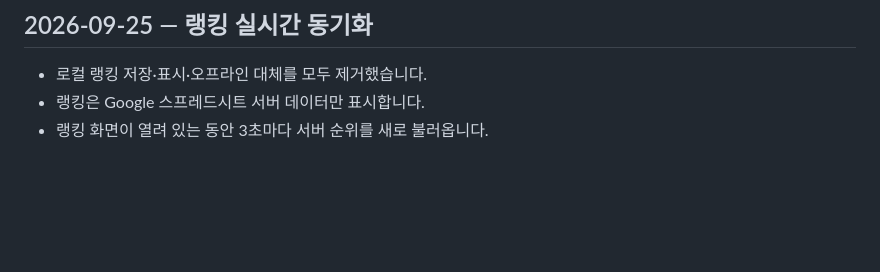
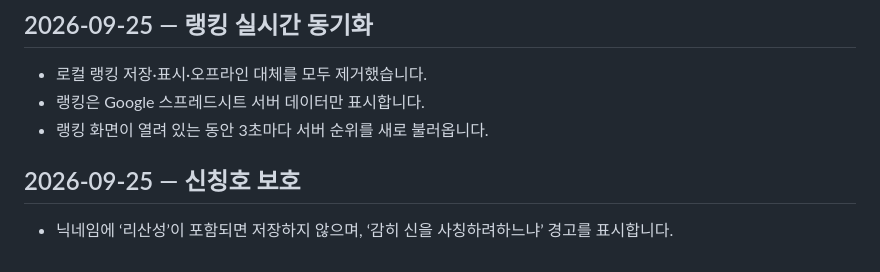
Before and after one commit to anjunhui007-dev/syl526420, a Markdown page: PATCH_NOTES.md, the part around the change. Drawn GitHub-style; blank space fills up the shorter version.

Commit message:
Document nickname restriction

```diff
--- a/PATCH_NOTES.md
+++ b/PATCH_NOTES.md
@@ -59,3 +59,8 @@
 - 로컬 랭킹 저장·표시·오프라인 대체를 모두 제거했습니다.
 - 랭킹은 Google 스프레드시트 서버 데이터만 표시합니다.
 - 랭킹 화면이 열려 있는 동안 3초마다 서버 순위를 새로 불러옵니다.
+
+
+## 2026-09-25 — 신칭호 보호
+
+- 닉네임에 ‘리산성’이 포함되면 저장하지 않으며, ‘감히 신을 사칭하려하느냐’ 경고를 표시합니다.
```
